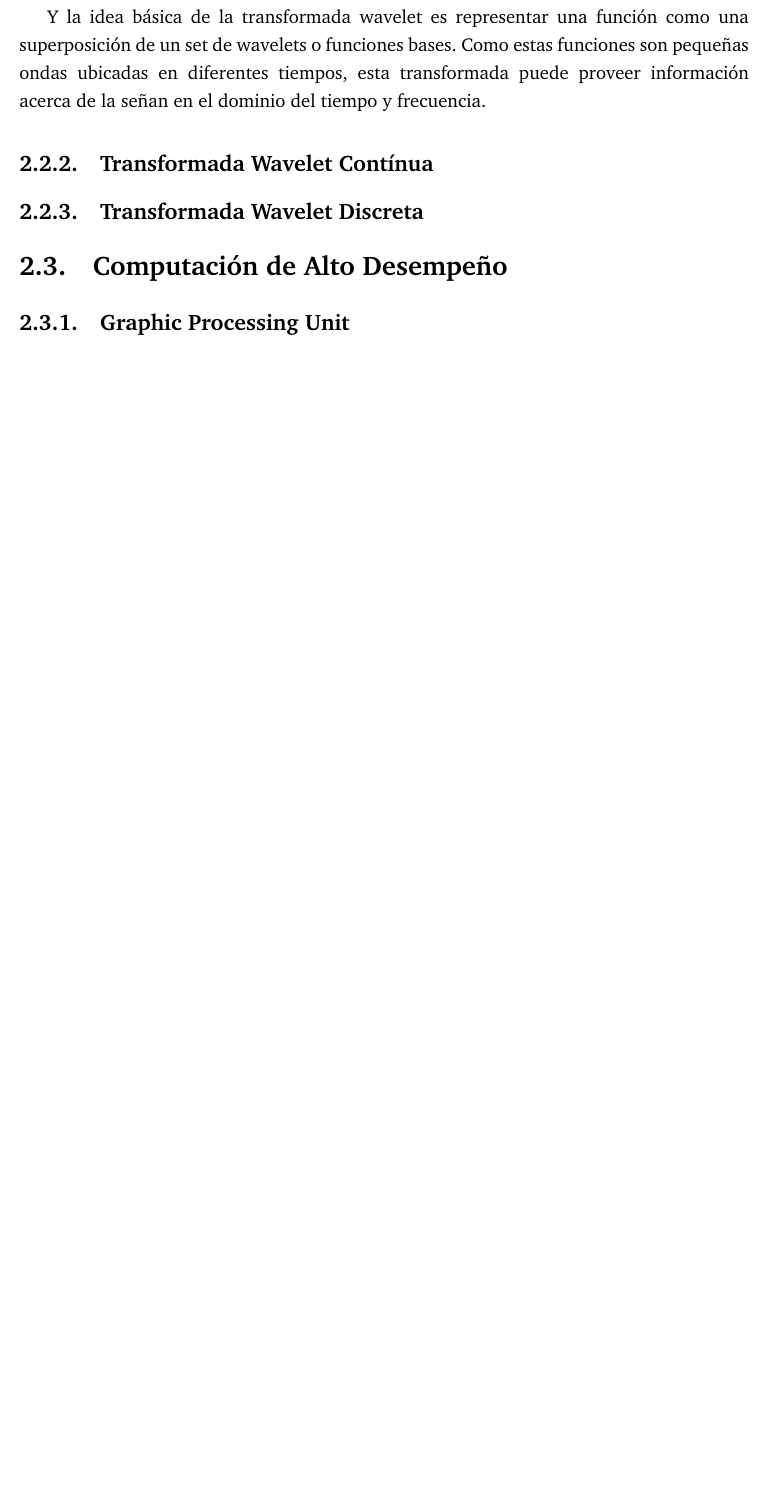
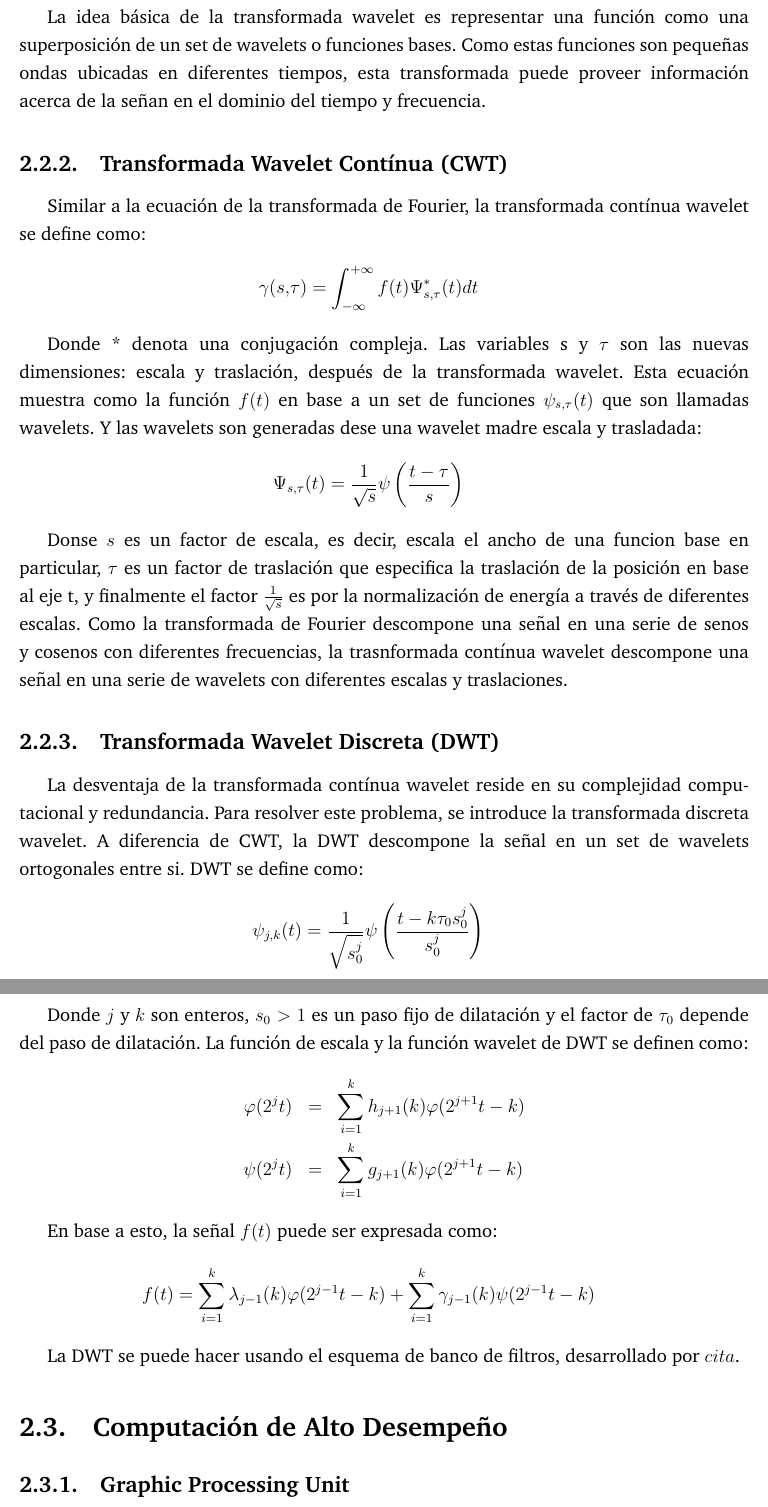
Before and after one commit to jantogni/memoria, a LaTeX document (escrito_memoria/memoria_pregrado.tex, which reads escrito_memoria/include/sota.tex): part of page 23 of 29 before the commit and two parts of pages 23 and 24 of 30 after it, the two joined at a grey line, cut so that both start at the same text, the shorter picture padded with empty space. Compiled offline with pdfLaTeX.

Commit message:
cwt definition and dwt definition (part of)

```diff
--- a/escrito_memoria/include/sota.tex
+++ b/escrito_memoria/include/sota.tex
@@ -264,14 +264,57 @@ Del punto vista matemático, una wvalet puede ser definida como una función con
 	\int^{+\infty}_{-\infty} \psi(t)dt &=& 0 \\
 \end{eqnarray*}
 
-Y la idea básica de la transformada wavelet es representar una función como una
+La idea básica de la transformada wavelet es representar una función como una
 superposición de un set de wavelets o funciones bases. Como estas funciones son
 pequeñas ondas ubicadas en diferentes tiempos, esta transformada puede proveer
 información acerca de la señan en el dominio del tiempo y frecuencia.
 
-\subsection{Transformada Wavelet Contínua}
-\subsection{Transformada Wavelet Discreta}
+\subsection{Transformada Wavelet Contínua (CWT)}
+Similar a la ecuación de la transformada de Fourier, la transformada contínua
+wavelet se define como:
+\begin{eqnarray*}
+	\gamma(s,\tau) = \int^{+\infty}_{-\infty}f(t)\Psi^{*}_{s,\tau}(t)dt
+\end{eqnarray*}
 
+Donde * denota una conjugación compleja. Las variables s y $\tau$ son las
+nuevas dimensiones: escala y traslación, después de la transformada wavelet.
+Esta ecuación muestra como la función $f(t)$ en base a un set de funciones
+$\psi_{s,\tau}(t)$ que son llamadas wavelets. Y las wavelets son generadas dese
+una wavelet madre escala y trasladada:
+\begin{eqnarray*}
+	\Psi_{s,\tau}(t) = \frac{1}{\sqrt{s}}\psi\left(\frac{t-\tau}{s}\right)
+\end{eqnarray*}
+
+Donse $s$ es un factor de escala, es decir, escala el ancho de una funcion base
+en particular, $\tau$ es un factor de traslación que especifica la traslación
+de la posición en base al eje t, y finalmente el factor $\frac{1}{\sqrt{s}}$ es
+por la normalización de energía a través de diferentes escalas. Como la
+transformada de Fourier descompone una señal en una serie de senos y cosenos
+con diferentes frecuencias, la trasnformada contínua wavelet descompone una
+señal en una serie de wavelets con diferentes escalas y traslaciones.
+
+\subsection{Transformada Wavelet Discreta (DWT)}
+La desventaja de la transformada contínua wavelet reside en su complejidad
+computacional y redundancia. Para resolver este problema, se introduce la
+transformada discreta wavelet. A diferencia de CWT, la DWT descompone la señal en un set de wavelets ortogonales entre si. DWT se define como:
+\begin{eqnarray*}
+	\psi_{j,k}(t) = \frac{1}{\sqrt{s^{j}_{0}}}\psi\left(\frac{t-k\tau_0s^{j}_{0}}{s^{j}_{0}}\right)
+\end{eqnarray*}
+
+Donde $j$ y $k$ son enteros, $s_0 > 1$ es un paso fijo de dilatación y el
+factor de $\tau_0$ depende del paso de dilatación. La función de escala y la
+función wavelet de DWT se definen como:
+\begin{eqnarray*}
+	\varphi(2^jt)	&=&	\sum^{k}_{i=1}h_{j+1}(k)\varphi(2^{j+1}t-k)\\
+	\psi(2^jt)		&=&	\sum^{k}_{i=1}g_{j+1}(k)\varphi(2^{j+1}t-k)
+\end{eqnarray*}
+
+En base a esto, la señal $f(t)$ puede ser expresada como:
+\begin{eqnarray*}
+	f(t) = \sum^{k}_{i=1}\lambda_{j-1}(k)\varphi(2^{j-1}t-k) + \sum^{k}_{i=1}\gamma_{j-1}(k)\psi(2^{j-1}t-k)
+\end{eqnarray*}
+
+La DWT se puede hacer usando el esquema de banco de filtros, desarrollado por $cita$.
 \section{Computación de Alto Desempeño}
 \subsection{Graphic Processing Unit}
 \subsection{Computación Heterogenea}
```
